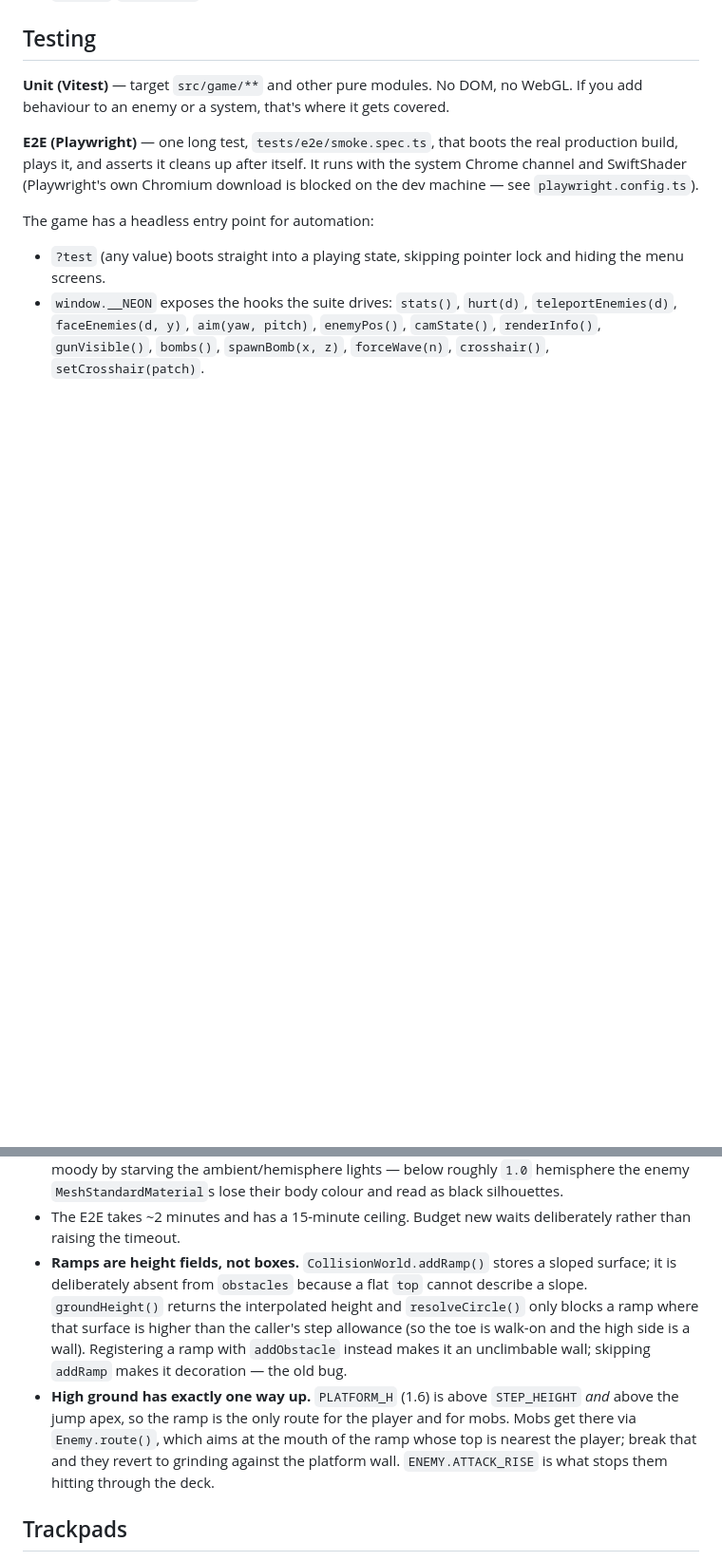
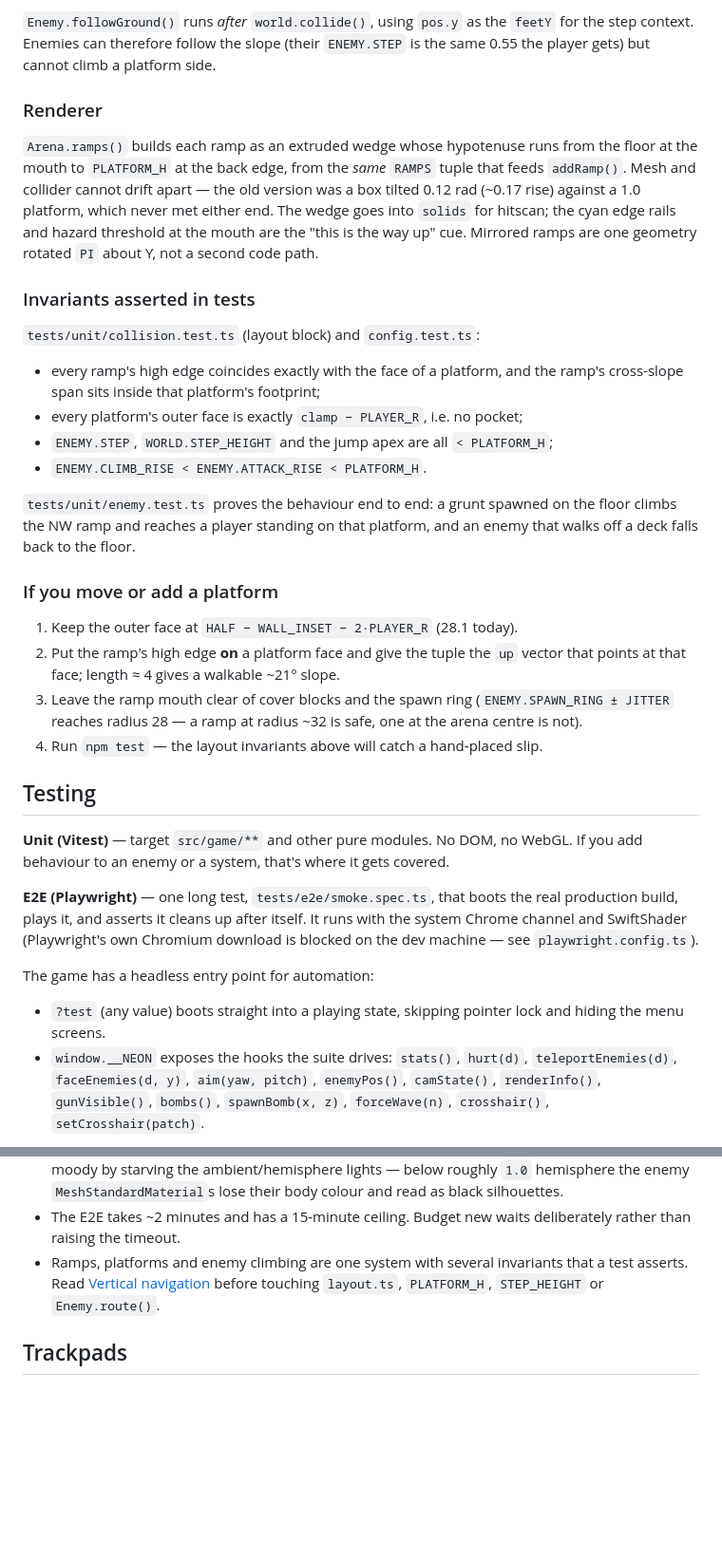
Before and after one commit to farzadtaherzade/neon-arena, a Markdown page: AGENTS.md, 2 parts joined by grey strips. Shown at 95% size. Rendered like a GitHub page; blank space fills up the shorter version.

```diff
--- a/AGENTS.md
+++ b/AGENTS.md
@@ -90,3 +171,41 @@ src/main.ts      bootstrap, fixed-step loop, test API
+`Enemy.followGround()` runs *after* `world.collide()`, using `pos.y` as the
+`feetY` for the step context. Enemies can therefore follow the slope (their
+`ENEMY.STEP` is the same 0.55 the player gets) but cannot climb a platform side.
+
+### Renderer
+
+`Arena.ramps()` builds each ramp as an extruded wedge whose hypotenuse runs
+from the floor at the mouth to `PLATFORM_H` at the back edge, from the *same*
+`RAMPS` tuple that feeds `addRamp()`. Mesh and collider cannot drift apart —
+the old version was a box tilted 0.12 rad (~0.17 rise) against a 1.0 platform,
+which never met either end. The wedge goes into `solids` for hitscan; the cyan
+edge rails and hazard threshold at the mouth are the "this is the way up" cue.
+Mirrored ramps are one geometry rotated `PI` about Y, not a second code path.
+
+### Invariants asserted in tests
+
+`tests/unit/collision.test.ts` (layout block) and `config.test.ts`:
+
+- every ramp's high edge coincides exactly with the face of a platform, and the
+  ramp's cross-slope span sits inside that platform's footprint;
+- every platform's outer face is exactly `clamp − PLAYER_R`, i.e. no pocket;
+- `ENEMY.STEP`, `WORLD.STEP_HEIGHT` and the jump apex are all `< PLATFORM_H`;
+- `ENEMY.CLIMB_RISE < ENEMY.ATTACK_RISE < PLATFORM_H`.
+
+`tests/unit/enemy.test.ts` proves the behaviour end to end: a grunt spawned on
+the floor climbs the NW ramp and reaches a player standing on that platform,
+and an enemy that walks off a deck falls back to the floor.
+
+### If you move or add a platform
+
+1. Keep the outer face at `HALF − WALL_INSET − 2·PLAYER_R` (28.1 today).
+2. Put the ramp's high edge **on** a platform face and give the tuple the `up`
+   vector that points at that face; length ≈ 4 gives a walkable ~21° slope.
+3. Leave the ramp mouth clear of cover blocks and the spawn ring
+   (`ENEMY.SPAWN_RING ± JITTER` reaches radius 28 — a ramp at radius ~32 is
+   safe, one at the arena centre is not).
+4. Run `npm test` — the layout invariants above will catch a hand-placed slip.
+
 ## Testing
 
 **Unit (Vitest)** — target `src/game/**` and other pure modules. No DOM, no
@@ -128,19 +247,9 @@ so the spec re-declares the shapes it uses.
   read as black silhouettes.
 - The E2E takes ~2 minutes and has a 15-minute ceiling. Budget new waits
   deliberately rather than raising the timeout.
-- **Ramps are height fields, not boxes.** `CollisionWorld.addRamp()` stores a
-  sloped surface; it is deliberately absent from `obstacles` because a flat
-  `top` cannot describe a slope. `groundHeight()` returns the interpolated
-  height and `resolveCircle()` only blocks a ramp where that surface is higher
-  than the caller's step allowance (so the toe is walk-on and the high side is
-  a wall). Registering a ramp with `addObstacle` instead makes it an
-  unclimbable wall; skipping `addRamp` makes it decoration — the old bug.
-- **High ground has exactly one way up.** `PLATFORM_H` (1.6) is above
-  `STEP_HEIGHT` *and* above the jump apex, so the ramp is the only route for
-  the player and for mobs. Mobs get there via `Enemy.route()`, which aims at
-  the mouth of the ramp whose top is nearest the player; break that and they
-  revert to grinding against the platform wall. `ENEMY.ATTACK_RISE` is what
-  stops them hitting through the deck.
+- Ramps, platforms and enemy climbing are one system with several invariants
+  that a test asserts. Read [Vertical navigation](#vertical-navigation-platforms-ramps-and-high-ground)
+  before touching `layout.ts`, `PLATFORM_H`, `STEP_HEIGHT` or `Enemy.route()`.
 
 ## Trackpads
 
```
Also changed, not shown: other parts of AGENTS.md (+82 -1 lines).
